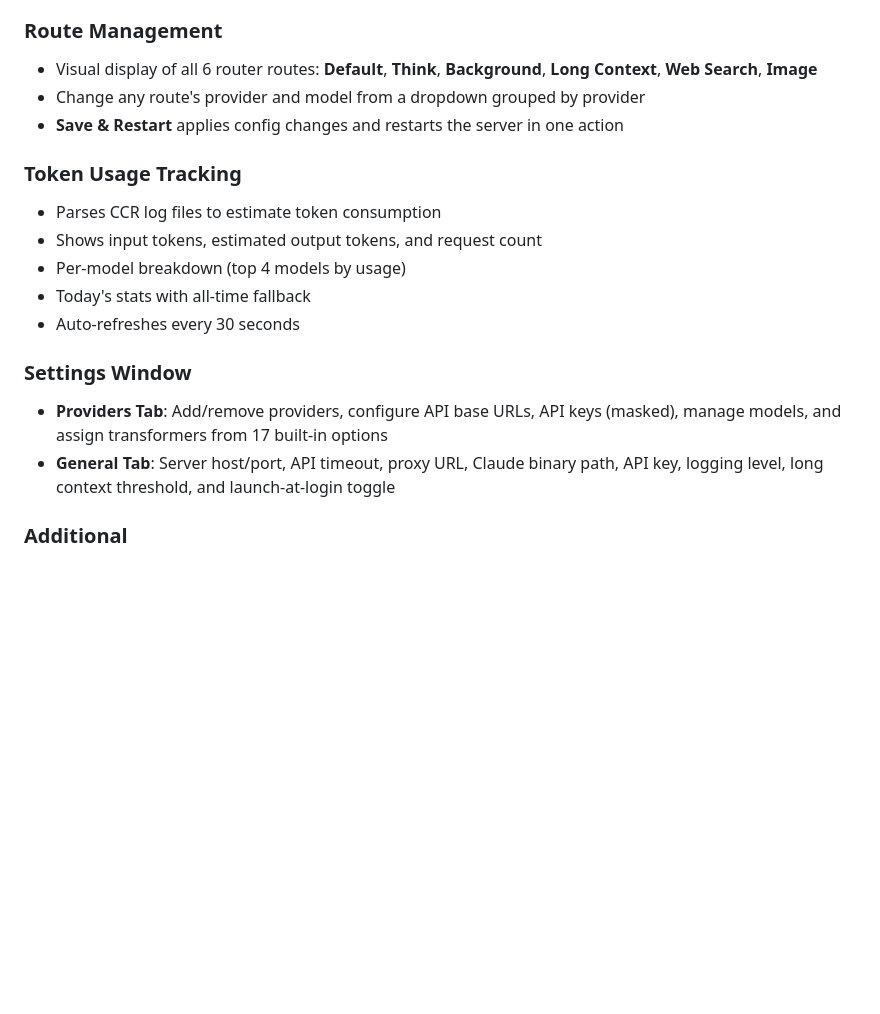
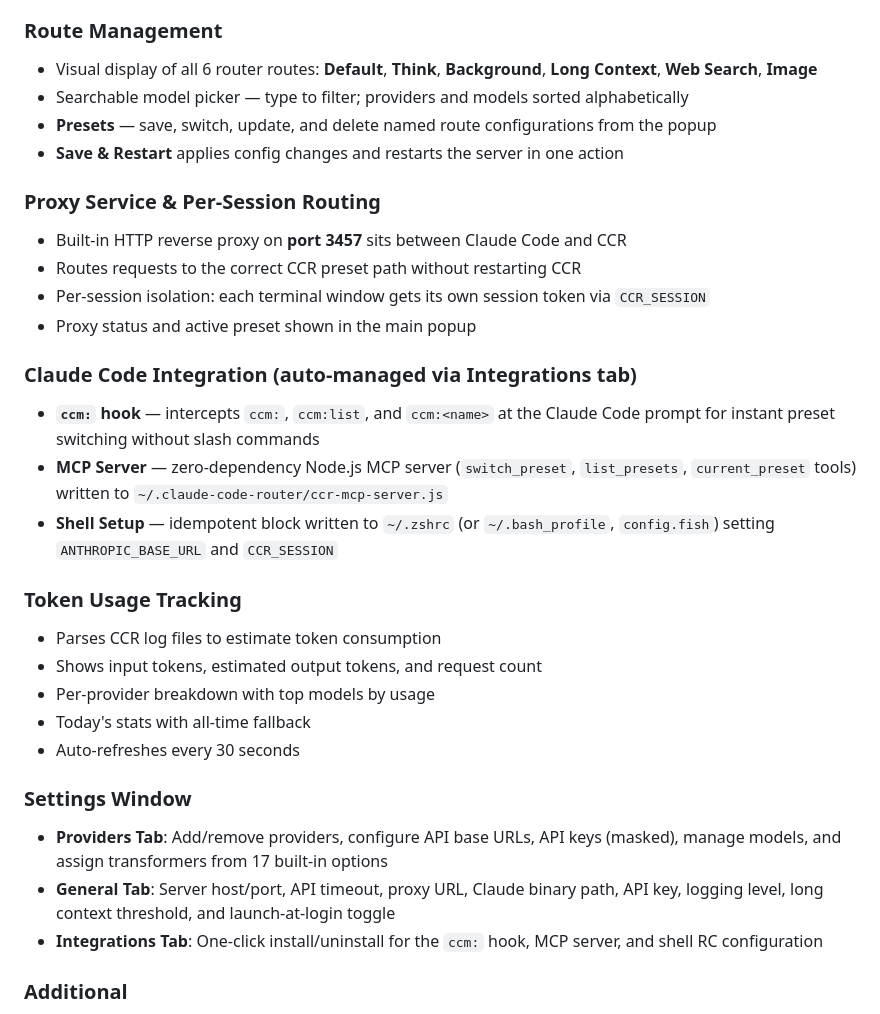
Before and after one commit to srknzcn/ccr-menu-bar, a Markdown page: README.md, the part around one of its changes. Rendered like a GitHub page; blank space fills up the shorter version.

```diff
--- a/README.md
+++ b/README.md
@@ -25,19 +25,32 @@ A native macOS menu bar application for managing [Claude Code Router (CCR)](http
 
 ### Route Management
 - Visual display of all 6 router routes: **Default**, **Think**, **Background**, **Long Context**, **Web Search**, **Image**
-- Change any route's provider and model from a dropdown grouped by provider
+- Searchable model picker — type to filter; providers and models sorted alphabetically
+- **Presets** — save, switch, update, and delete named route configurations from the popup
 - **Save & Restart** applies config changes and restarts the server in one action
+
+### Proxy Service & Per-Session Routing
+- Built-in HTTP reverse proxy on **port 3457** sits between Claude Code and CCR
+- Routes requests to the correct CCR preset path without restarting CCR
+- Per-session isolation: each terminal window gets its own session token via `CCR_SESSION`
+- Proxy status and active preset shown in the main popup
+
+### Claude Code Integration (auto-managed via Integrations tab)
+- **`ccm:` hook** — intercepts `ccm:`, `ccm:list`, and `ccm:<name>` at the Claude Code prompt for instant preset switching without slash commands
+- **MCP Server** — zero-dependency Node.js MCP server (`switch_preset`, `list_presets`, `current_preset` tools) written to `~/.claude-code-router/ccr-mcp-server.js`
+- **Shell Setup** — idempotent block written to `~/.zshrc` (or `~/.bash_profile`, `config.fish`) setting `ANTHROPIC_BASE_URL` and `CCR_SESSION`
 
 ### Token Usage Tracking
 - Parses CCR log files to estimate token consumption
 - Shows input tokens, estimated output tokens, and request count
-- Per-model breakdown (top 4 models by usage)
+- Per-provider breakdown with top models by usage
 - Today's stats with all-time fallback
 - Auto-refreshes every 30 seconds
 
 ### Settings Window
 - **Providers Tab**: Add/remove providers, configure API base URLs, API keys (masked), manage models, and assign transformers from 17 built-in options
 - **General Tab**: Server host/port, API timeout, proxy URL, Claude binary path, API key, logging level, long context threshold, and launch-at-login toggle
+- **Integrations Tab**: One-click install/uninstall for the `ccm:` hook, MCP server, and shell RC configuration
 
 ### Additional
 - Real-time config file watching (detects external changes)
```
Also changed, not shown: other parts of README.md (+14 -5 lines), SETUP.md (+74 -16 lines).
